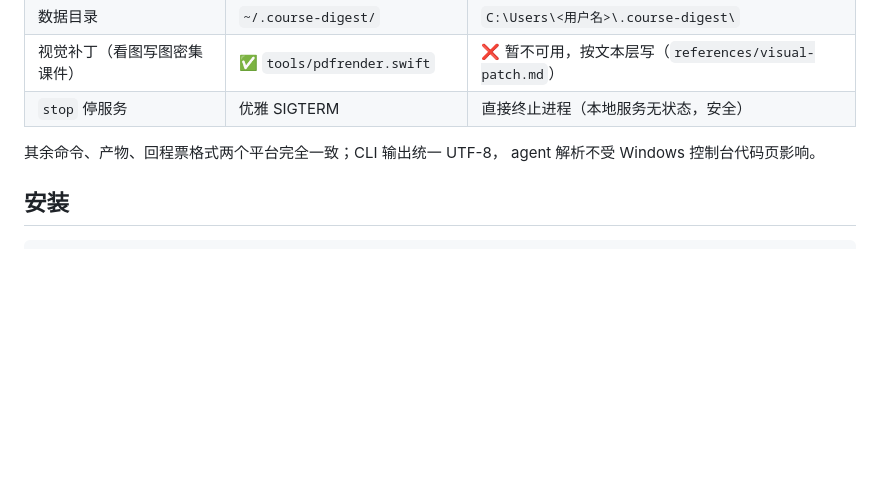
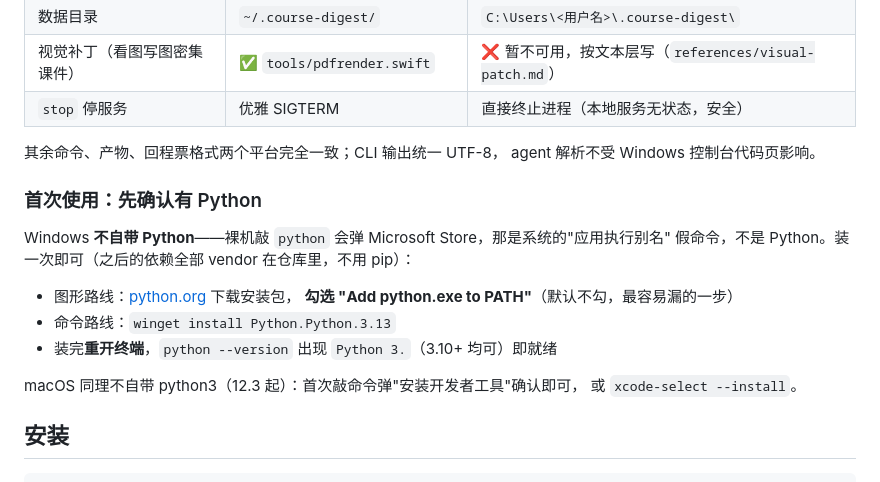
Before and after one commit to wangjerry06/course-digest, a Markdown page: README.md, the part around the change. Rendered like a GitHub page; blank space fills up the shorter version.

```diff
--- a/README.md
+++ b/README.md
@@ -34,6 +34,19 @@
 
 其余命令、产物、回程票格式两个平台完全一致；CLI 输出统一 UTF-8，
 agent 解析不受 Windows 控制台代码页影响。
+
+### 首次使用：先确认有 Python
+
+Windows **不自带 Python**——裸机敲 `python` 会弹 Microsoft Store，那是系统的"应用执行别名"
+假命令，不是 Python。装一次即可（之后的依赖全部 vendor 在仓库里，不用 pip）：
+
+- 图形路线：[python.org](https://www.python.org/downloads/) 下载安装包，
+  **勾选 "Add python.exe to PATH"**（默认不勾，最容易漏的一步）
+- 命令路线：`winget install Python.Python.3.13`
+- 装完**重开终端**，`python --version` 出现 `Python 3.`（3.10+ 均可）即就绪
+
+macOS 同理不自带 python3（12.3 起）：首次敲命令弹"安装开发者工具"确认即可，
+或 `xcode-select --install`。
 
 ## 安装
 
```
Also changed, not shown: CHANGELOG.md (+8 -0 lines), SKILL.md (+22 -0 lines).
